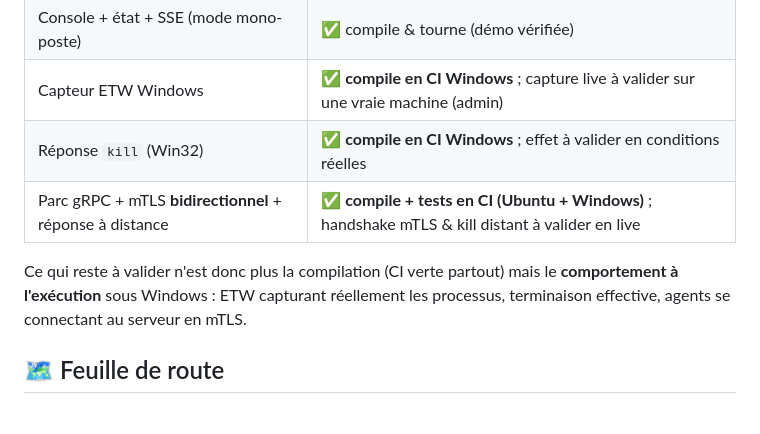
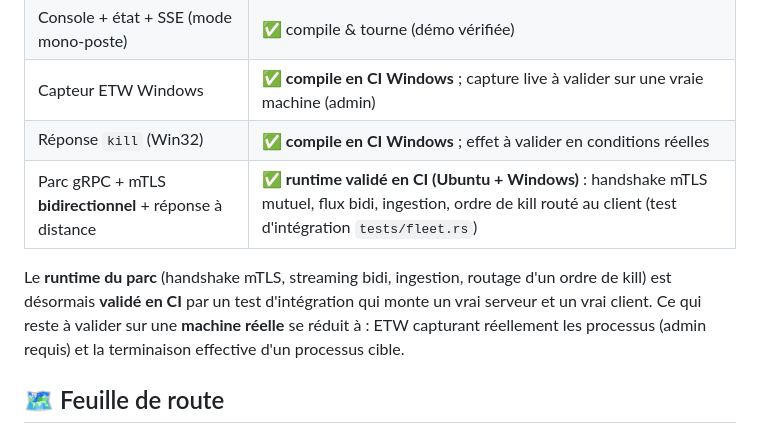
Before and after one commit to Pazificateur69/sentinelle-edr, a Markdown page: README.md, the part around the change. GitHub-like rendering.

Commit message:
README: parc mTLS runtime validé en CI (test d'intégration Windows+Linux)

```diff
--- a/README.md
+++ b/README.md
@@ -160,11 +160,13 @@ parc gRPC/mTLS **compilent sur Windows** — ce n'est plus une promesse.
 | Console + état + SSE (mode mono-poste) | ✅ compile & tourne (démo vérifiée) |
 | Capteur ETW Windows | ✅ **compile en CI Windows** ; capture live à valider sur une vraie machine (admin) |
 | Réponse `kill` (Win32) | ✅ **compile en CI Windows** ; effet à valider en conditions réelles |
-| Parc gRPC + mTLS **bidirectionnel** + réponse à distance | ✅ **compile + tests en CI (Ubuntu + Windows)** ; handshake mTLS & kill distant à valider en live |
+| Parc gRPC + mTLS **bidirectionnel** + réponse à distance | ✅ **runtime validé en CI (Ubuntu + Windows)** : handshake mTLS mutuel, flux bidi, ingestion, ordre de kill routé au client (test d'intégration `tests/fleet.rs`) |
 
-Ce qui reste à valider n'est donc plus la compilation (CI verte partout) mais le
-**comportement à l'exécution** sous Windows : ETW capturant réellement les
-processus, terminaison effective, agents se connectant au serveur en mTLS.
+Le **runtime du parc** (handshake mTLS, streaming bidi, ingestion, routage d'un
+ordre de kill) est désormais **validé en CI** par un test d'intégration qui monte
+un vrai serveur et un vrai client. Ce qui reste à valider sur une **machine réelle**
+se réduit à : ETW capturant réellement les processus (admin requis) et la
+terminaison effective d'un processus cible.
 
 ## 🗺️ Feuille de route
 
```
